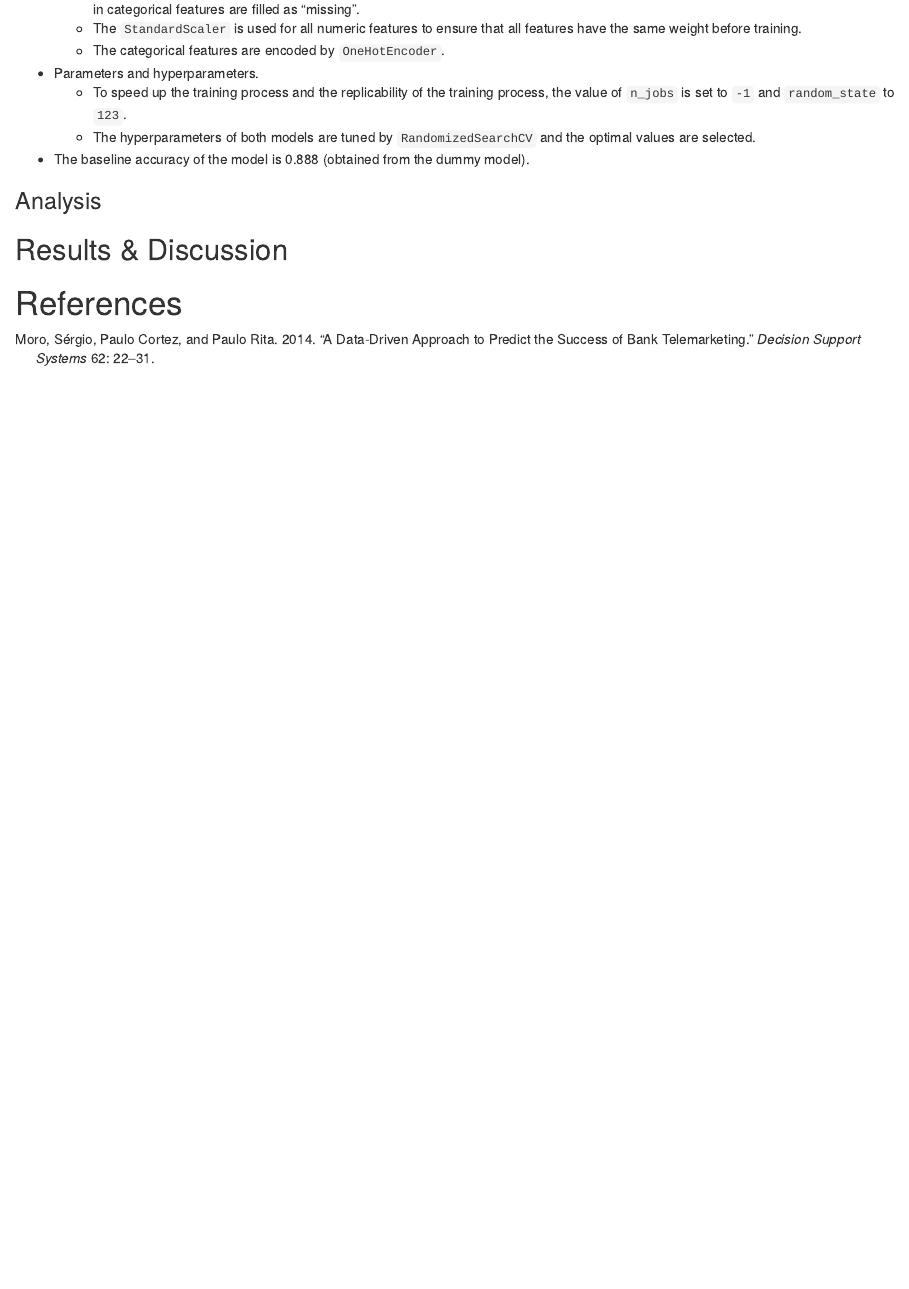
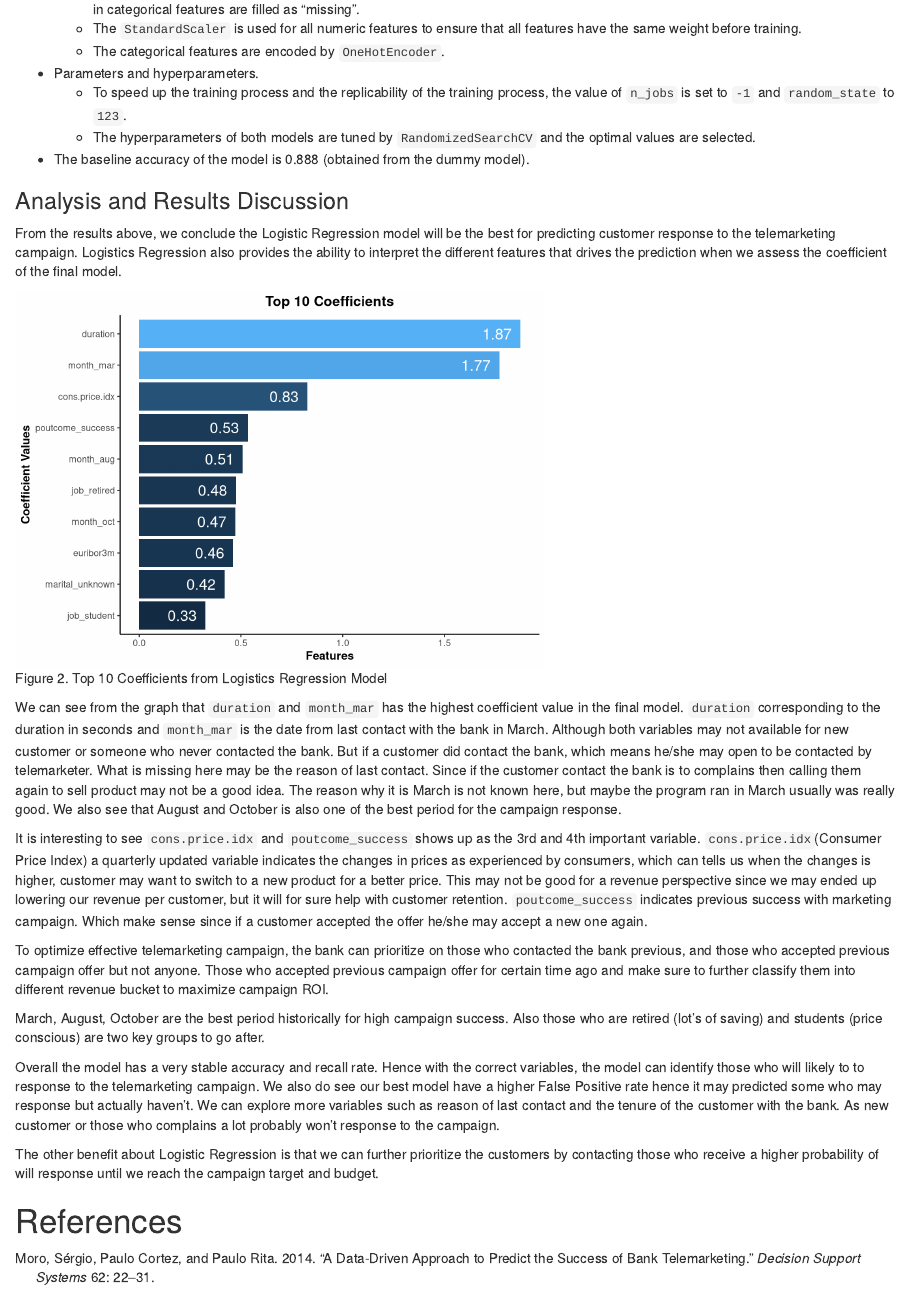
Before and after one commit to UBC-MDS/Bank_Marketing_Prediction, an R Markdown document (doc/bank_marketing_prediction_report.Rmd): the page in a window 1100 px wide, from 1330 px down before the commit and from 1200 px down after it, so that both start at the same text. Rendered offline with R 4.5, knitr and Pandoc, with nearby package versions.

Commit message:
Added Analysis and Results to final report

````diff
--- a/doc/bank_marketing_prediction_report.Rmd
+++ b/doc/bank_marketing_prediction_report.Rmd
@@ -68,8 +66,69 @@ Our group chooses to use logistic regression model and random forest model to tr
   - The hyperparameters of both models are tuned by `RandomizedSearchCV` and the optimal values are selected.
 - The baseline accuracy of the model is 0.888 (obtained from the dummy model).
 
-### Analysis
+### Analysis and Results Discussion
+From the results above, we conclude the Logistic Regression model will be
+the best for predicting customer response to the telemarketing campaign.
+Logistics Regression also provides the ability to interpret the different features
+that drives the prediction when we assess the coefficient of the final model.
 
-## Results & Discussion
+
+```{r load_coef_table, echo=FALSE, include = FALSE}
+lr_coeff <- read_csv("../results/BestLogisticRegression_Coefficients.csv") %>% arrange(desc(Coefficient))
+colnames(lr_coeff) <- c("Feature","Coefficient")
+lr_coeff
+```
+```{r coeff_barplot, echo=FALSE, fig.cap="Figure 2. Top 10 Coefficients from Logistics Regression Model", out.width = '60%'}
+ggplot(lr_coeff[1:10,], aes(x=Coefficient, y=reorder(Feature, Coefficient), fill=Coefficient)) +
+  geom_bar(stat="identity", show.legend = FALSE) +
+  geom_text(aes(label=round(Coefficient,2)), hjust = 1.3, color="white", size=5.0) +
+  theme_classic() +
+  labs(x="Features",
+       y="Coefficient Values",
+       title="Top 10 Coefficients") +
+  theme(plot.title=element_text(hjust=0.5, face="bold"),
+        axis.title.x=element_text(face="bold"),
+        axis.title.y=element_text(face="bold"))
+```
+
+We can see from the graph that `duration` and `month_mar` has the highest coefficient
+value in the final model. `duration` corresponding to the duration in seconds and
+`month_mar` is the date from last contact with the bank in March. Although both
+variables may not available for new customer or someone who never contacted the
+bank. But if a customer did contact the bank, which means he/she may open to be
+contacted by telemarketer. What is missing here may be the reason of last contact.
+Since if the customer contact the bank is to complains then calling them again to
+sell product may not be a good idea. The reason why it is March is not known here,
+but maybe the program ran in March usually was really good. We also see that August
+and October is also one of the best period for the campaign response.
+
+It is interesting to see `cons.price.idx` and `poutcome_success` shows up as the
+3rd and 4th important variable. `cons.price.idx`(Consumer Price Index) a quarterly
+updated variable indicates the changes in prices as experienced by consumers, which
+can tells us when the changes is higher, customer may want to switch to a new product
+for a better price. This may not be good for a revenue perspective since we may ended
+up lowering our revenue per customer, but it will for sure help with customer retention.
+`poutcome_success` indicates previous success with marketing campaign. Which make
+sense since if a customer accepted the offer he/she may accept a new one again.
+
+To optimize effective telemarketing campaign, the bank can prioritize on those who
+contacted the bank previous, and those who accepted previous campaign offer but not
+anyone. Those who accepted previous campaign offer for certain time ago and make sure
+to further classify them into different revenue bucket to maximize campaign ROI.
+
+March, August, October are the best period historically for high campaign success.
+Also those who are retired (lot's of saving) and students (price conscious) are two
+key groups to go after.
+
+Overall the model has a very stable accuracy and recall rate. Hence with the correct
+variables, the model can identify those who will likely to to response to the telemarketing
+campaign. We also do see our best model have a higher False Positive rate hence it may
+predicted some who may response but actually haven't. We can explore more variables
+such as reason of last contact and the tenure of the customer with the bank. As
+new customer or those who complains a lot probably won't response to the campaign.
+
+The other benefit about Logistic Regression is that we can further prioritize the
+customers by contacting those who receive a higher probability of will response until
+we reach the campaign target and budget.
 
 # References
````
Also changed, not shown: doc/bank_marketing_prediction_report.html, doc/bank_marketing_prediction_report.Rmd (4 more changed lines).
